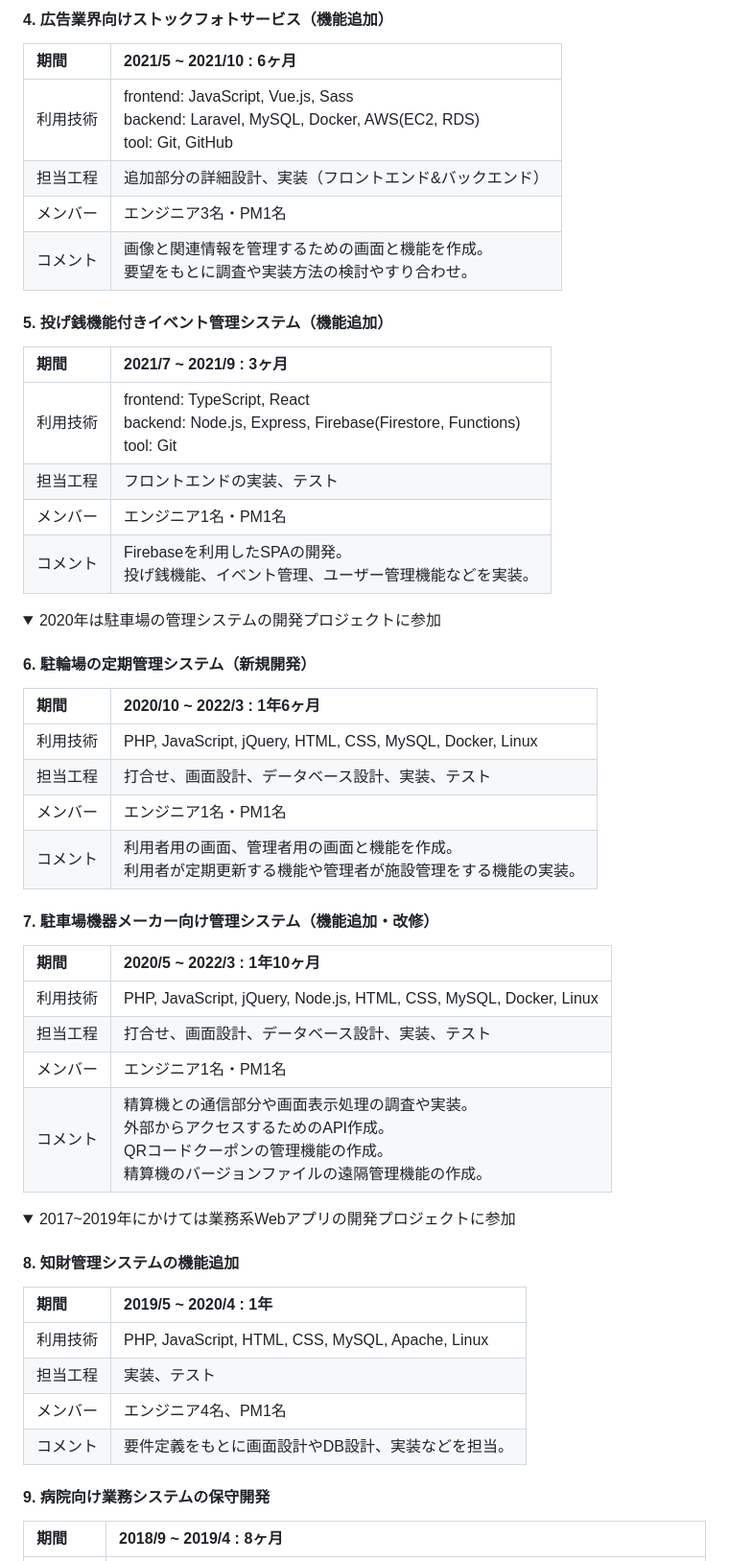
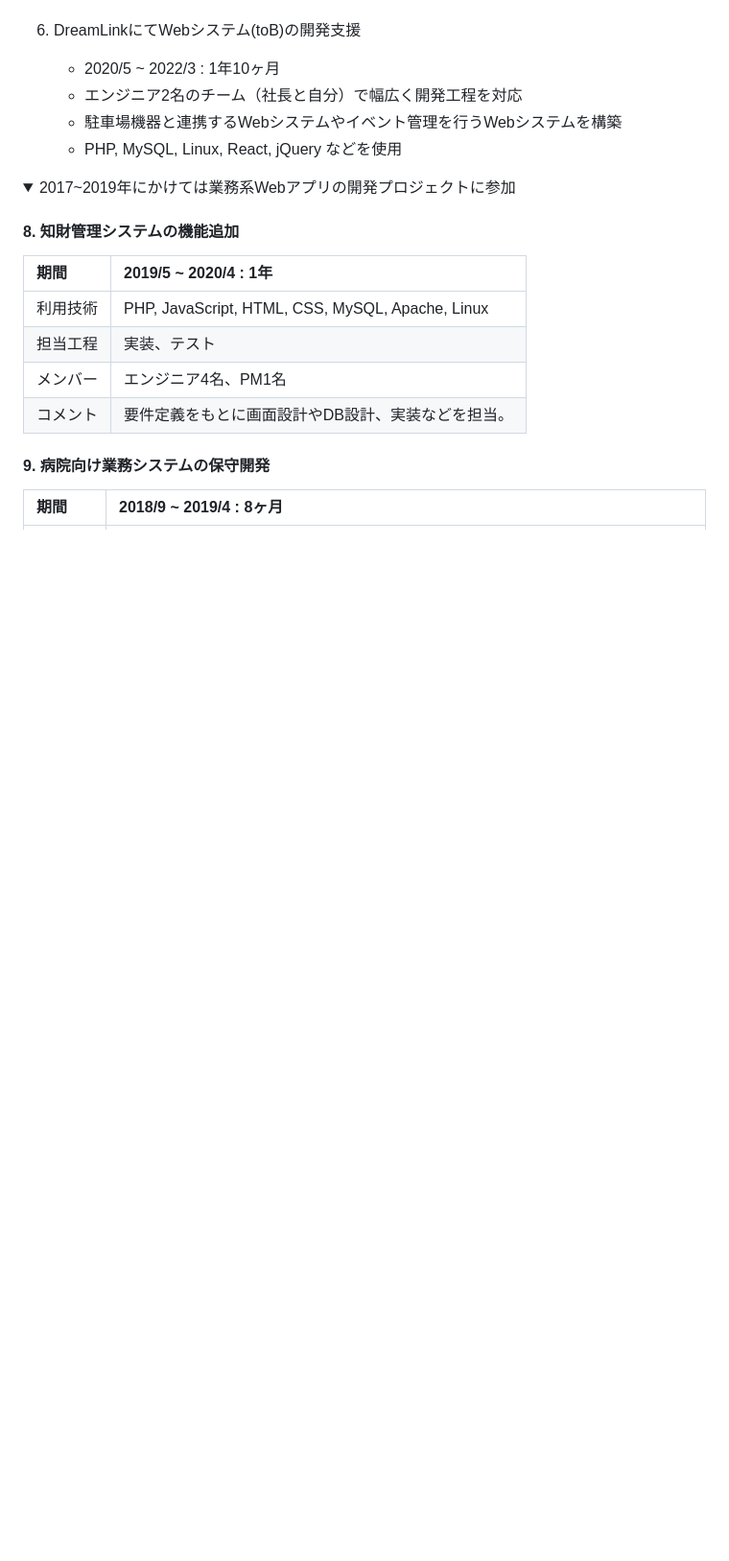
Before and after one commit to t-aono/skillsheet-ghmd, a Markdown page: src/skill-sheet.md, the part around one of its changes. Shown at 96% size. GitHub-like rendering; folded sections open; blank space fills up the shorter version.

```diff
--- a/src/skill-sheet.md
+++ b/src/skill-sheet.md
@@ -65,43 +67,9 @@ IT業界で仕事をしていく中でフリーランスという働き方に魅
 
-#### 4. 広告業界向けストックフォトサービス（機能追加）
-| 期間 | 2021/5 ~ 2021/10 : 6ヶ月
-| :--- | :--- |
-| 利用技術 | frontend: JavaScript, Vue.js, Sass <br/> backend: Laravel, MySQL, Docker, AWS(EC2, RDS) <br/> tool: Git, GitHub
-| 担当工程 | 追加部分の詳細設計、実装（フロントエンド&バックエンド）
-| メンバー | エンジニア3名・PM1名
-| コメント | 画像と関連情報を管理するための画面と機能を作成。<br/>要望をもとに調査や実装方法の検討やすり合わせ。
-
-#### 5. 投げ銭機能付きイベント管理システム（機能追加）
-
-| 期間 | 2021/7 ~ 2021/9 : 3ヶ月
-| :--- | :--- |
-| 利用技術 | frontend: TypeScript, React <br/> backend: Node.js, Express, Firebase(Firestore, Functions) <br/> tool: Git
-| 担当工程 | フロントエンドの実装、テスト
-| メンバー | エンジニア1名・PM1名
-| コメント | Firebaseを利用したSPAの開発。<br/>投げ銭機能、イベント管理、ユーザー管理機能などを実装。
-
-<details>
-<summary>2020年は駐車場の管理システムの開発プロジェクトに参加</summary>
-
-#### 6. 駐輪場の定期管理システム（新規開発）
-
-| 期間 | 2020/10 ~ 2022/3 : 1年6ヶ月
-| :--- | :--- |
-| 利用技術 | PHP, JavaScript, jQuery, HTML, CSS, MySQL, Docker, Linux
-| 担当工程 | 打合せ、画面設計、データベース設計、実装、テスト
-| メンバー | エンジニア1名・PM1名
-| コメント | 利用者用の画面、管理者用の画面と機能を作成。<br/>利用者が定期更新する機能や管理者が施設管理をする機能の実装。
-
-#### 7. 駐車場機器メーカー向け管理システム（機能追加・改修）
-
-| 期間 | 2020/5 ~ 2022/3 : 1年10ヶ月
-| :--- | :--- |
-| 利用技術 | PHP, JavaScript, jQuery, Node.js, HTML, CSS, MySQL, Docker, Linux
-| 担当工程 | 打合せ、画面設計、データベース設計、実装、テスト
-| メンバー | エンジニア1名・PM1名
-| コメント | 精算機との通信部分や画面表示処理の調査や実装。<br/>外部からアクセスするためのAPI作成。<br/>QRコードクーポンの管理機能の作成。<br/>精算機のバージョンファイルの遠隔管理機能の作成。
-
-</details>
+6. DreamLinkにてWebシステム(toB)の開発支援
+    - 2020/5 ~ 2022/3 : 1年10ヶ月
+    - エンジニア2名のチーム（社長と自分）で幅広く開発工程を対応
+    - 駐車場機器と連携するWebシステムやイベント管理を行うWebシステムを構築
+    - PHP, MySQL, Linux, React, jQuery などを使用
 
 <details>
 <summary>2017~2019年にかけては業務系Webアプリの開発プロジェクトに参加</summary>
```
Also changed, not shown: other parts of src/skill-sheet.md (+26 -24 lines).
